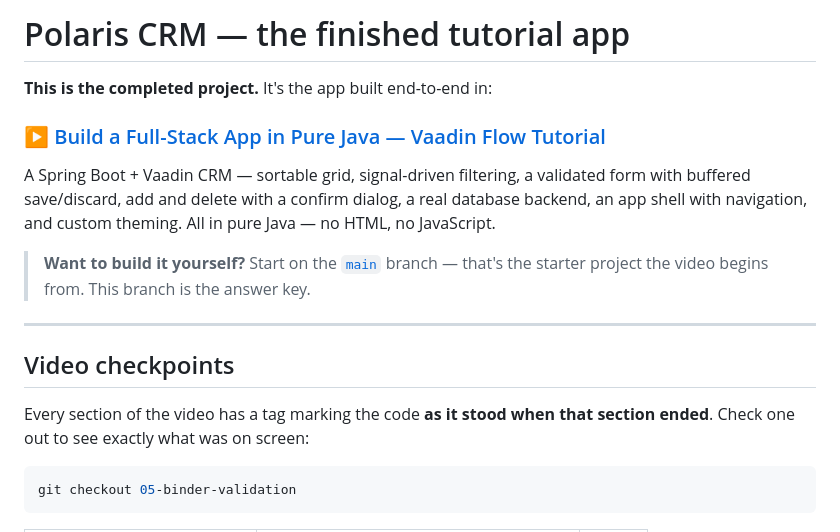
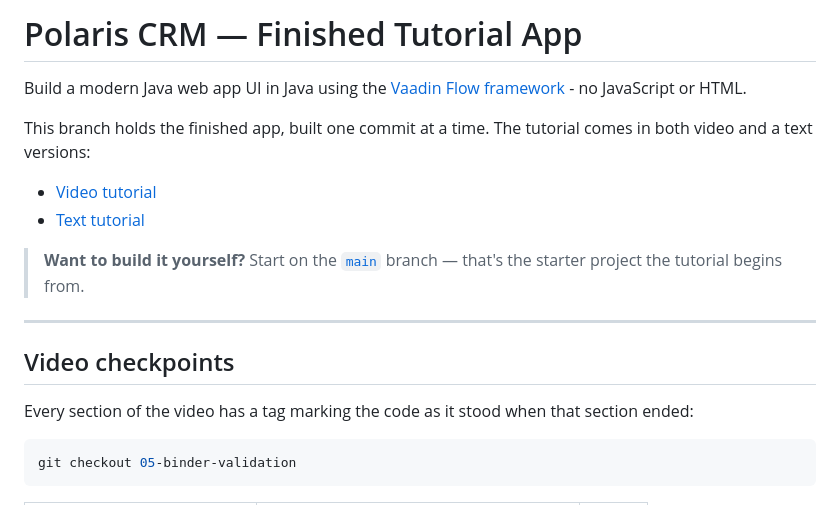
Before and after one commit to drewharvey/vaadin-intro-tutorial, a Markdown page: README.md, the part around one of its changes. Rendered like a GitHub page.

````diff
--- a/README.md
+++ b/README.md
@@ -1,22 +1,19 @@
-# Polaris CRM — the finished tutorial app
+# Polaris CRM — Finished Tutorial App
 
-**This is the completed project.** It's the app built end-to-end in:
+Build a modern Java web app UI in Java using the [Vaadin Flow framework](https://vaadin.com) - no JavaScript or HTML.
 
-### ▶ [Build a Full-Stack App in Pure Java — Vaadin Flow Tutorial](https://youtu.be/lTrcM0iP7O4)
-
-A Spring Boot + Vaadin CRM — sortable grid, signal-driven filtering, a validated form with
-buffered save/discard, add and delete with a confirm dialog, a real database backend, an app
-shell with navigation, and custom theming. All in pure Java — no HTML, no JavaScript.
+This branch holds the finished app, built one commit at a time. The tutorial comes in both video and a text versions:
+ * [Video tutorial](https://youtu.be/lTrcM0iP7O4)
+ * [Text tutorial](https://drewharvey.github.io/vaadin-intro-tutorial/)
 
 > **Want to build it yourself?** Start on the [`main`](../../tree/main) branch — that's the
-> starter project the video begins from. This branch is the answer key.
+> starter project the tutorial begins from.
 
 ---
 
 ## Video checkpoints
 
-Every section of the video has a tag marking the code **as it stood when that section ended**.
-Check one out to see exactly what was on screen:
+Every section of the video has a tag marking the code as it stood when that section ended:
 
 ```bash
 git checkout 05-binder-validation
````
Also changed, not shown: other parts of README.md (+35 -31 lines).
